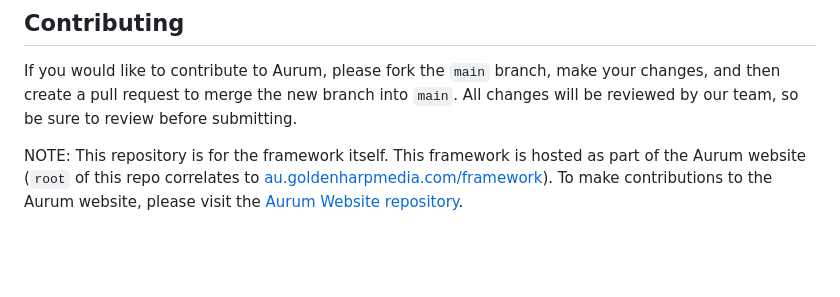
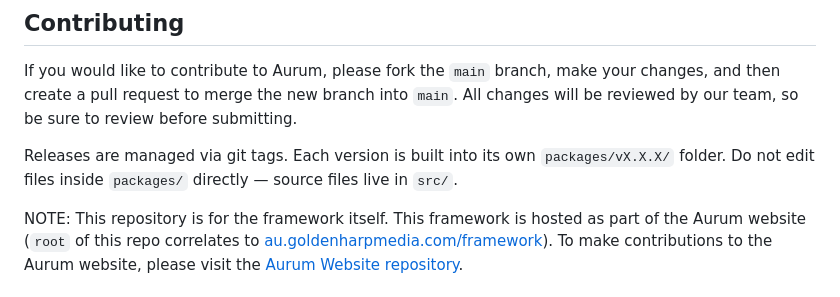
Before and after one commit to goldenharpmedia/aurum, a Markdown page: README.md, the part around one of its changes. Rendered like a GitHub page; blank space fills up the shorter version.

Commit message:
docs: update README to account for new build process

```diff
--- a/README.md
+++ b/README.md
@@ -11,6 +11,8 @@ Aurum is from the latin word for gold (you may be familiar with the symbol 'Au'
 
 If you would like to contribute to Aurum, please fork the `main` branch, make your changes, and then create a pull request to merge the new branch into `main`. All changes will be reviewed by our team, so be sure to review before submitting.
 
+Releases are managed via git tags. Each version is built into its own `packages/vX.X.X/` folder. Do not edit files inside `packages/` directly — source files live in `src/`.
+
 NOTE: This repository is for the framework itself. This framework is hosted as part of the Aurum website (`root` of this repo correlates to [au.goldenharpmedia.com/framework](https://au.goldenharpmedia.com/framework)). To make contributions to the Aurum website, please visit the [Aurum Website repository](https://github.com/goldenharpmedia/aurum-website).
 
 ## Using the framework
```
Also changed, not shown: other parts of README.md (+5 -5 lines).
